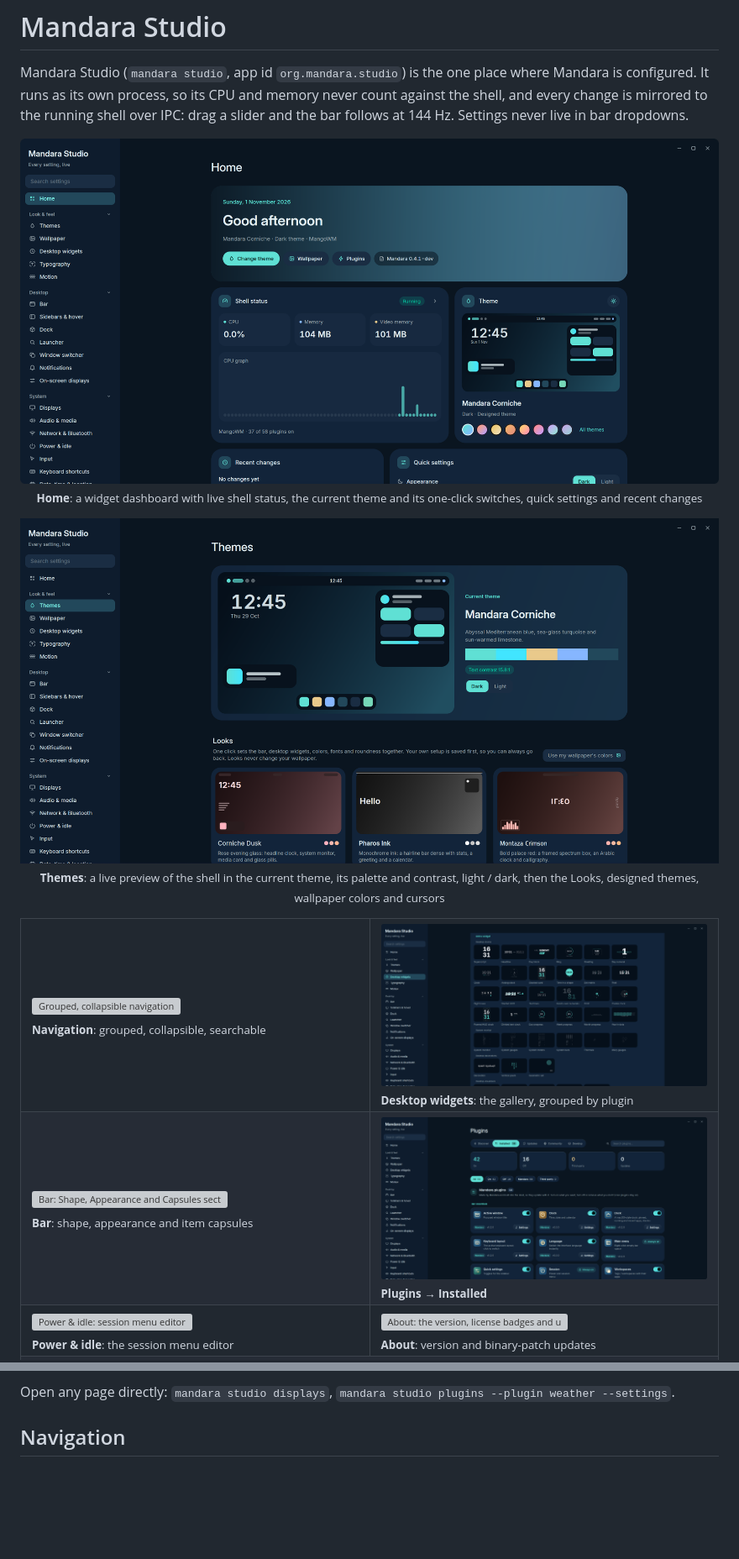
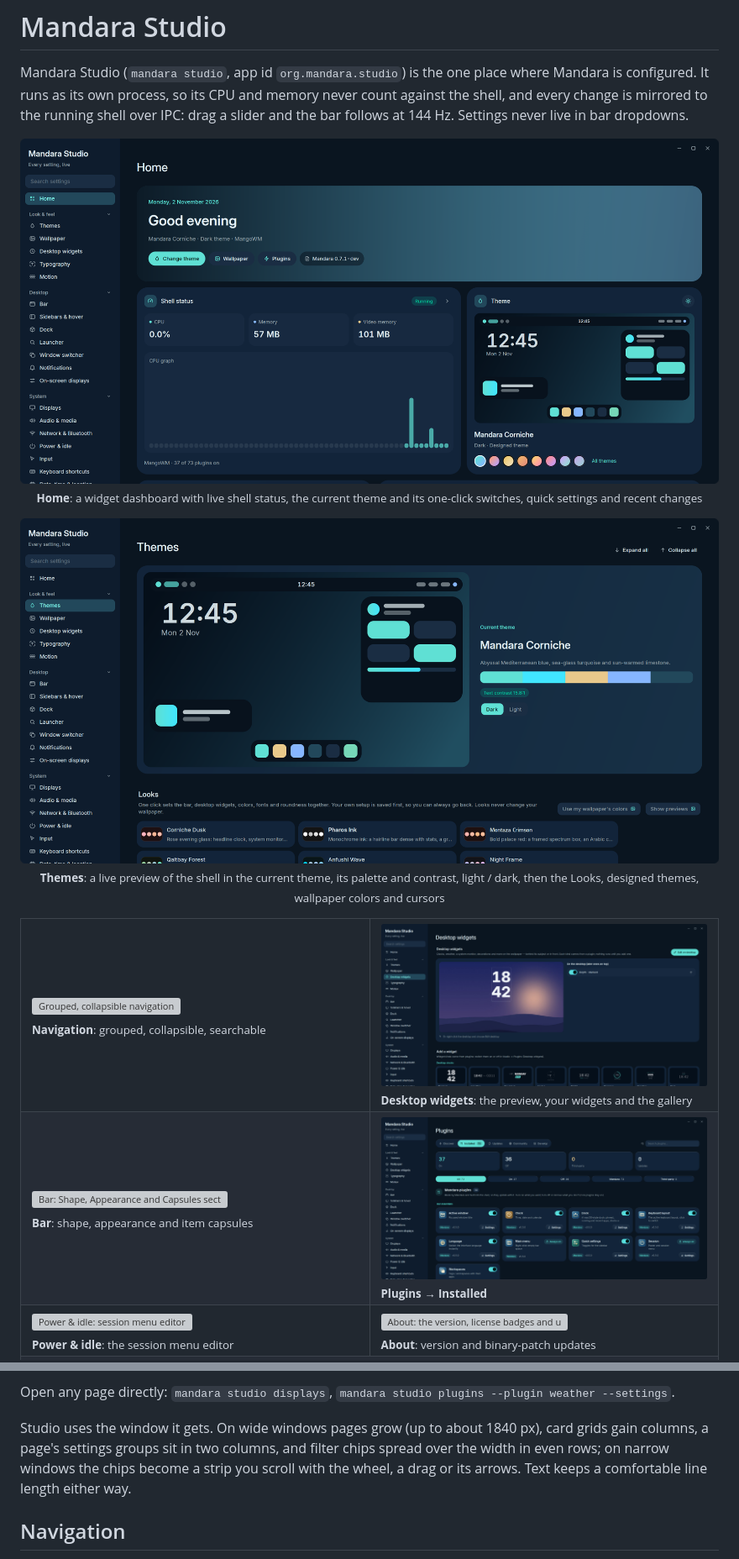
Before and after one commit to theHamdiz/mandara, a Markdown page: docs/studio.md, 2 parts joined by grey strips. Shown at 84% size. GitHub-like rendering; pictures changed too: docs/screenshots/studio-desktop-widgets.png, docs/screenshots/studio-home.png, docs/screenshots/studio-plugins.png; blank space fills up the shorter version; grey boxes are pictures that could not be loaded.

```diff
--- a/docs/studio.md
+++ b/docs/studio.md
@@ -19,7 +19,7 @@ Settings never live in bar dropdowns.
 <table>
 <tr>
 <td width="50%" valign="top"><img src="screenshots/studio-nav.png" alt="Grouped, collapsible navigation" width="100%"/><br/><sub><b>Navigation</b>: grouped, collapsible, searchable</sub></td>
-<td width="50%" valign="top"><img src="screenshots/studio-desktop-widgets.png" alt="Desktop widgets: the widget gallery grouped by plugin (Desktop clocks, Calendar card, Desktop sky…) with a painted preview on every tile" width="100%"/><br/><sub><b>Desktop widgets</b>: the gallery, grouped by plugin</sub></td>
+<td width="50%" valign="top"><img src="screenshots/studio-desktop-widgets.png" alt="Desktop widgets: a live preview of the desktop beside the list of placed widgets, then the Add a widget gallery grouped by plugin as an even grid of same-size tiles" width="100%"/><br/><sub><b>Desktop widgets</b>: the preview, your widgets and the gallery</sub></td>
 </tr>
 <tr>
 <td width="50%" valign="top"><img src="screenshots/studio-bar.png" alt="Bar: Shape, Appearance and Capsules sections with item capsules switched on, their colour, strength and outline" width="100%"/><br/><sub><b>Bar</b>: shape, appearance and item capsules</sub></td>
@@ -75,6 +75,12 @@ ultra-wide.
 
 Open any page directly: `mandara studio displays`,
 `mandara studio plugins --plugin weather --settings`.
+
+Studio uses the window it gets. On wide windows pages grow (up to about
+1840 px), card grids gain columns, a page's settings groups sit in two
+columns, and filter chips spread over the width in even rows; on narrow
+windows the chips become a strip you scroll with the wheel, a drag or its
+arrows. Text keeps a comfortable line length either way.
 
 ## Navigation
 
```
Also changed, not shown: other parts of docs/studio.md (+3 -3 lines), CHANGELOG.md (+12 -0 lines), docs/screenshots/studio-widget-shape.png, 10 other files.
